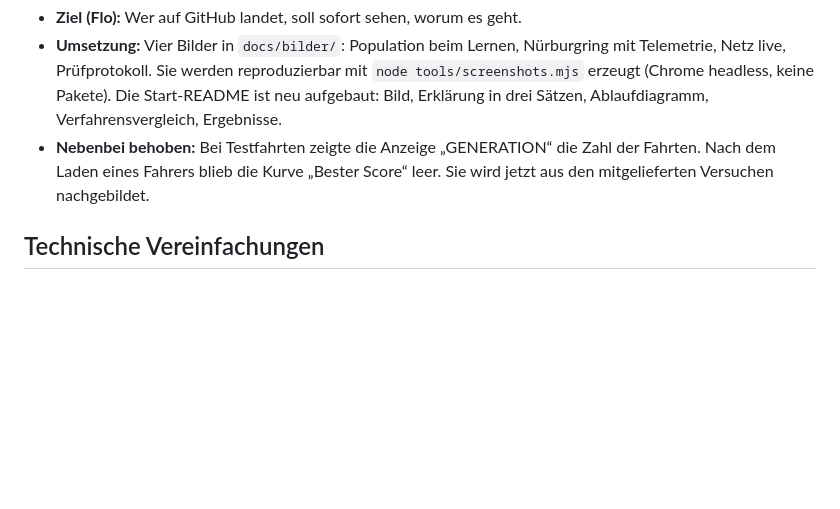
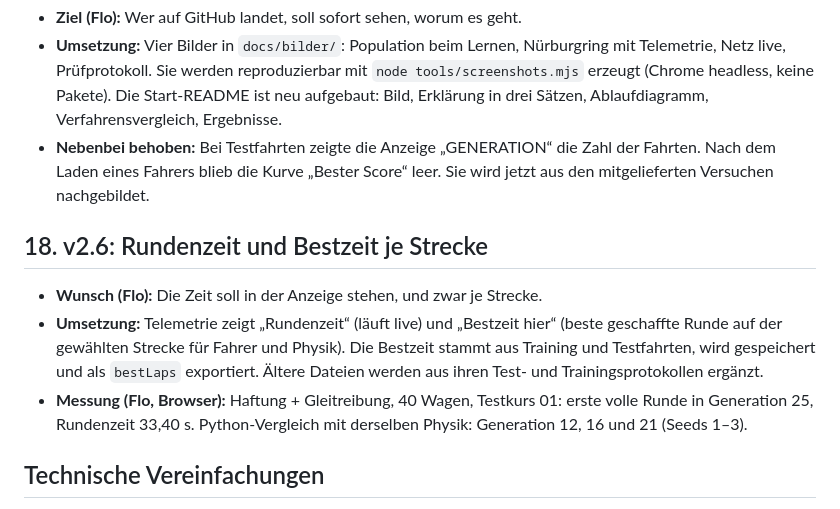
Before and after one commit to bavarian-dataforge/racing-lab, a Markdown page: racing-lab-v2/docs/Racing-Lab-Chronologie.md, the part around the change. Drawn GitHub-style; blank space fills up the shorter version.

```diff
--- a/racing-lab-v2/docs/Racing-Lab-Chronologie.md
+++ b/racing-lab-v2/docs/Racing-Lab-Chronologie.md
@@ -247,6 +247,17 @@ Das Paket enthält die ausführbare Oberfläche, den Simulationscode, Startanlei
   Nach dem Laden eines Fahrers blieb die Kurve „Bester Score“ leer. Sie wird jetzt aus den
   mitgelieferten Versuchen nachgebildet.
 
+## 18. v2.6: Rundenzeit und Bestzeit je Strecke
+
+- **Wunsch (Flo):** Die Zeit soll in der Anzeige stehen, und zwar je Strecke.
+- **Umsetzung:** Telemetrie zeigt „Rundenzeit“ (läuft live) und „Bestzeit hier“ (beste
+  geschaffte Runde auf der gewählten Strecke für Fahrer und Physik). Die Bestzeit stammt aus
+  Training und Testfahrten, wird gespeichert und als `bestLaps` exportiert. Ältere Dateien
+  werden aus ihren Test- und Trainingsprotokollen ergänzt.
+- **Messung (Flo, Browser):** Haftung + Gleitreibung, 40 Wagen, Testkurs 01: erste volle
+  Runde in Generation 25, Rundenzeit 33,40 s. Python-Vergleich mit derselben Physik:
+  Generation 12, 16 und 21 (Seeds 1–3).
+
 ## Technische Vereinfachungen
 
 Das Fahrzeug verwendet ein vereinfachtes kinematisches Modell mit Lenkung, Beschleunigen, Bremsen und geschwindigkeitsabhängigem Widerstand. Es werden keine Federung, Dämpfung, Reifenschlupf, Motorkennfelder oder Drehzahl simuliert.
```
Also changed, not shown: README.md (+1 -0 lines), docs/bilder/01-population-training.png, docs/bilder/02-nuerburgring.png, docs/bilder/03-netz-live.png, docs/bilder/04-pruefprotokoll.png, 4 other files.
